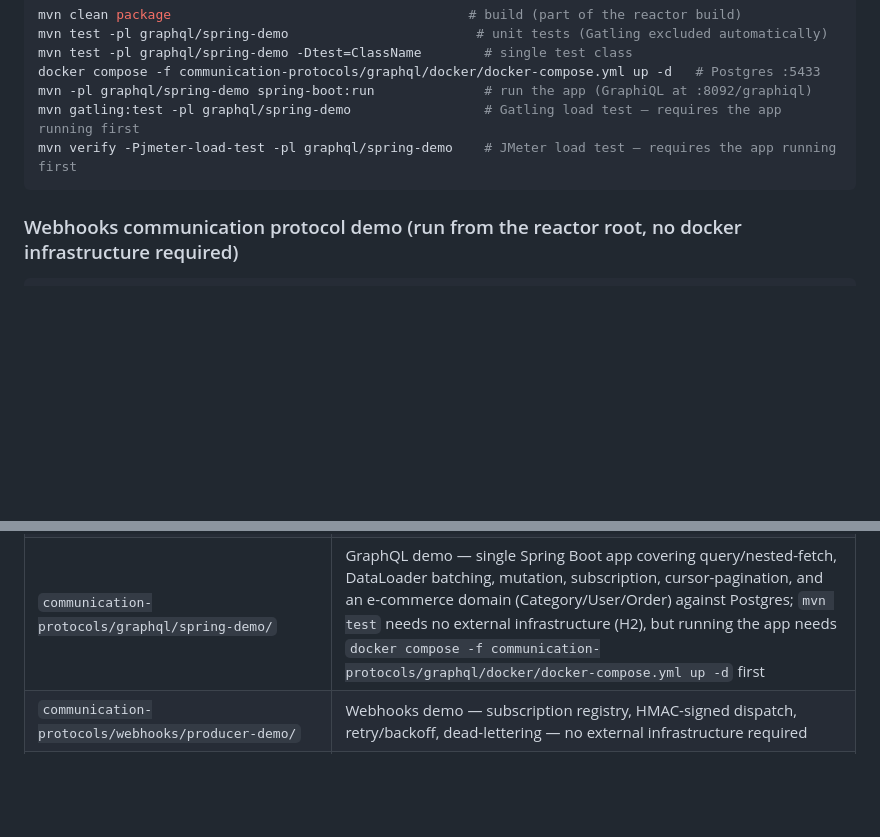
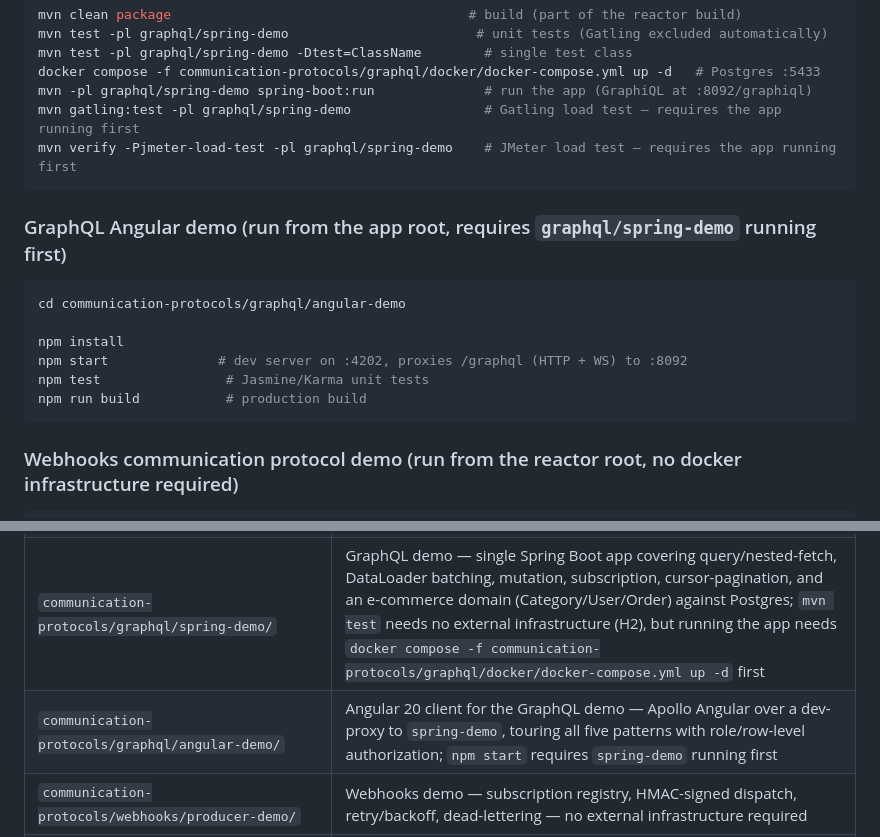
Before and after one commit to igolovan81/techmix, a Markdown page: CLAUDE.md, 2 parts joined by grey strips. GitHub-like rendering; blank space fills up the shorter version.

````diff
--- a/CLAUDE.md
+++ b/CLAUDE.md
@@ -85,6 +85,17 @@ docker compose -f communication-protocols/graphql/docker/docker-compose.yml up -
 mvn -pl graphql/spring-demo spring-boot:run              # run the app (GraphiQL at :8092/graphiql)
 mvn gatling:test -pl graphql/spring-demo                 # Gatling load test — requires the app running first
 mvn verify -Pjmeter-load-test -pl graphql/spring-demo    # JMeter load test — requires the app running first
+```
+
+### GraphQL Angular demo (run from the app root, requires `graphql/spring-demo` running first)
+
+```bash
+cd communication-protocols/graphql/angular-demo
+
+npm install
+npm start              # dev server on :4202, proxies /graphql (HTTP + WS) to :8092
+npm test                # Jasmine/Karma unit tests
+npm run build           # production build
 ```
 
 ### Webhooks communication protocol demo (run from the reactor root, no docker infrastructure required)
@@ -218,6 +229,7 @@ docker compose -f cqrs-event-sourcing/axon/docker/docker-compose.yml up -d
 | `distributed-transactions/<pattern>/spring-demo/` | Distributed-transaction pattern demo apps, same conventions as `message-brokers/` (currently: Saga, both choreography and orchestration) — no external infrastructure required |
 | `communication-protocols/grpc/{server-demo,client-demo}/` | gRPC demo — two independent Spring Boot apps covering all four RPC patterns (unary, server/client/bidi streaming); `server-demo` must be started before `client-demo` — no external infrastructure required |
 | `communication-protocols/graphql/spring-demo/` | GraphQL demo — single Spring Boot app covering query/nested-fetch, DataLoader batching, mutation, subscription, cursor-pagination, and an e-commerce domain (Category/User/Order) against Postgres; `mvn test` needs no external infrastructure (H2), but running the app needs `docker compose -f communication-protocols/graphql/docker/docker-compose.yml up -d` first |
+| `communication-protocols/graphql/angular-demo/` | Angular 20 client for the GraphQL demo — Apollo Angular over a dev-proxy to `spring-demo`, touring all five patterns with role/row-level authorization; `npm start` requires `spring-demo` running first |
 | `communication-protocols/webhooks/producer-demo/` | Webhooks demo — subscription registry, HMAC-signed dispatch, retry/backoff, dead-lettering — no external infrastructure required |
 | `communication-protocols/webhooks/consumer-demo/` | Webhooks demo — signature verification, delivery-id idempotency/dedup, on-demand failure simulation — no external infrastructure required |
 | `communication-protocols/websockets/spring-demo/` | WebSocket demo — raw `WebSocketHandler` broadcast, STOMP broadcast/per-order-topic/request-reply patterns, disconnect handling, and a static browser test client over an order-tracking domain — no external infrastructure required |
````
Also changed, not shown: communication-protocols/graphql/README.md (+2 -0 lines), 1 other file.
